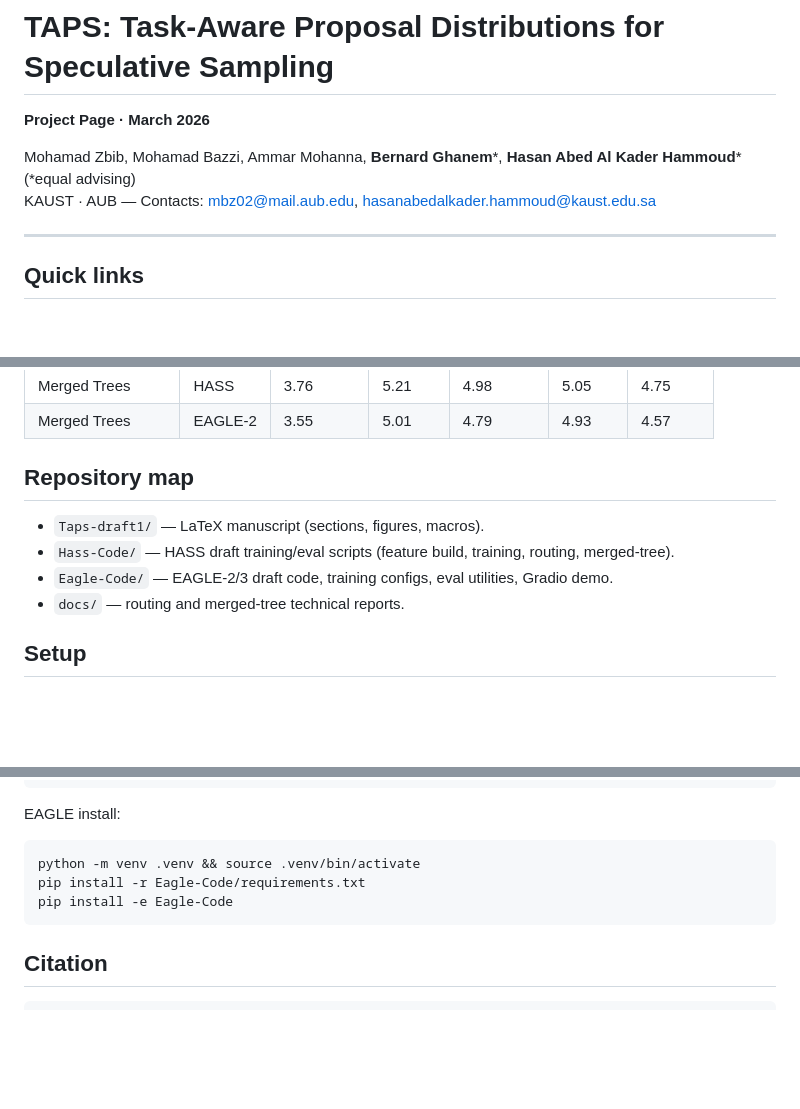
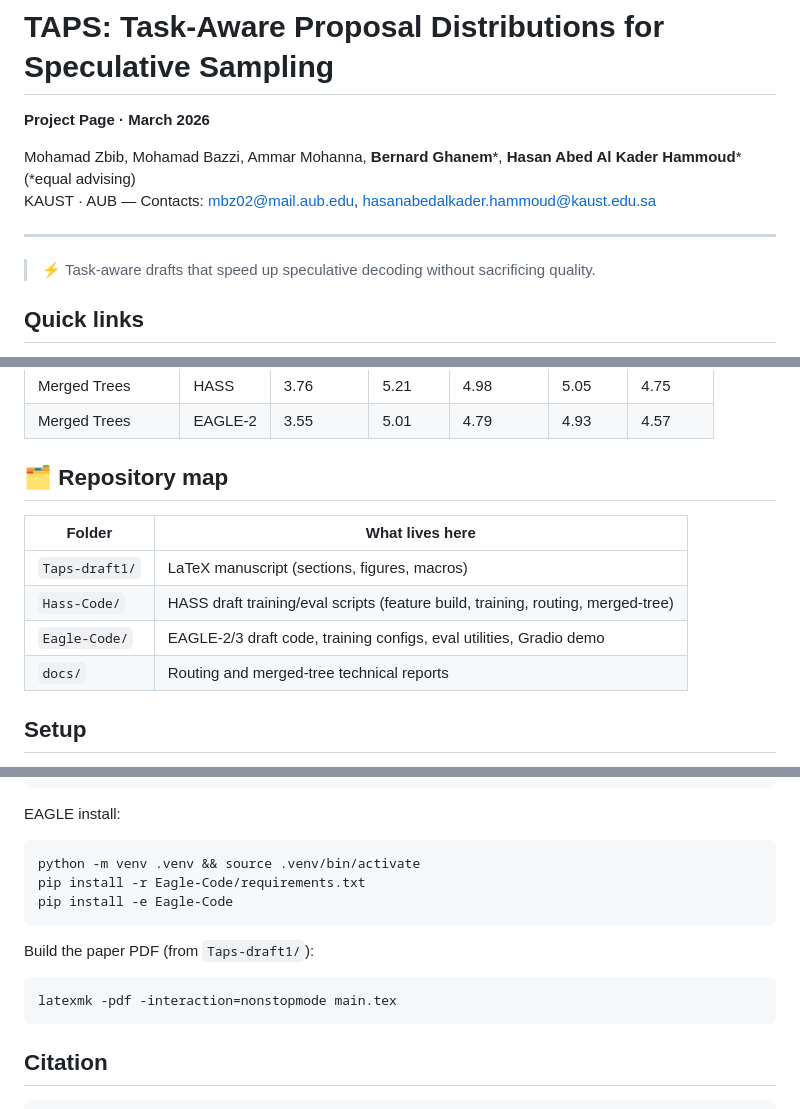
Before and after one commit to Moe-Zbeeb/TAPS, a Markdown page: README.md, 3 parts joined by grey strips. Drawn GitHub-style; folded sections open; blank space fills up the shorter version.

Commit message:
Refresh README layout and styling

````diff
--- a/README.md
+++ b/README.md
@@ -7,4 +7,6 @@ KAUST · AUB — Contacts: [mbz02@mail.aub.edu](mailto:mbz02@mail.aub.edu), [has
 
 ---
 
+> ⚡ Task-aware drafts that speed up speculative decoding without sacrificing quality.
+
 ## Quick links
@@ -122,11 +128,15 @@ Benchmarks: MT-Bench (chat), GSM8K, MATH-500, SVAMP. Metric: average acceptance
 | Merged Trees | HASS | 3.76 | 5.21 | 4.98 | 5.05 | 4.75 |
 | Merged Trees | EAGLE-2 | 3.55 | 5.01 | 4.79 | 4.93 | 4.57 |
 
-## Repository map
-- `Taps-draft1/` — LaTeX manuscript (sections, figures, macros).
-- `Hass-Code/` — HASS draft training/eval scripts (feature build, training, routing, merged-tree).
-- `Eagle-Code/` — EAGLE-2/3 draft code, training configs, eval utilities, Gradio demo.
-- `docs/` — routing and merged-tree technical reports.
+</details>
+
+## 🗂️ Repository map
+| Folder | What lives here |
+| --- | --- |
+| `Taps-draft1/` | LaTeX manuscript (sections, figures, macros) |
+| `Hass-Code/` | HASS draft training/eval scripts (feature build, training, routing, merged-tree) |
+| `Eagle-Code/` | EAGLE-2/3 draft code, training configs, eval utilities, Gradio demo |
+| `docs/` | Routing and merged-tree technical reports |
 
 ## Setup
 - Python 3.10+; GPU memory sufficient for Meta-Llama-3-8B-Instruct plus draft checkpoints (paper used 4×A100).
@@ -145,6 +155,11 @@ pip install -r Eagle-Code/requirements.txt
 pip install -e Eagle-Code
 ```
 
+Build the paper PDF (from `Taps-draft1/`):
+```bash
+latexmk -pdf -interaction=nonstopmode main.tex
+```
+
 ## Citation
 ```bibtex
 @article{zbib2026taps,
````
Also changed, not shown: other parts of README.md (+20 -16 lines).
